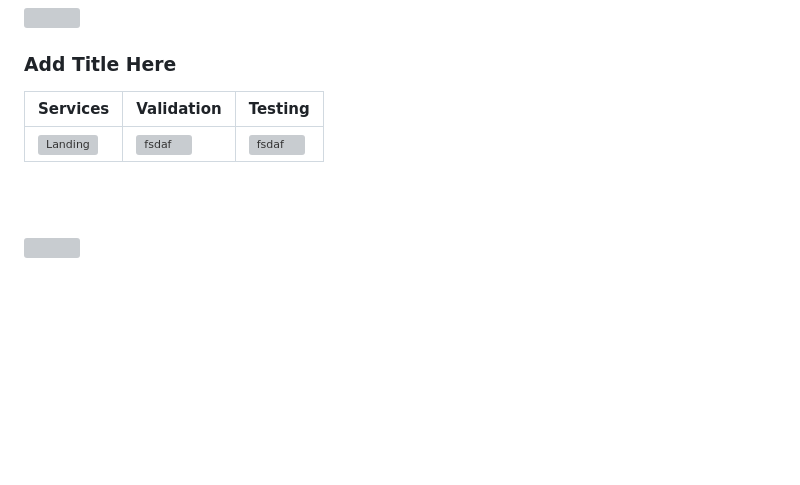
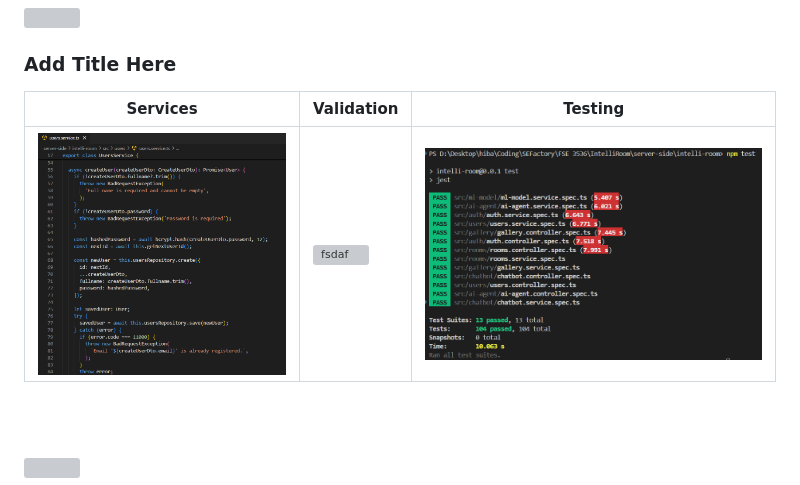
Before and after one commit to hibaanadani/IntelliRoom, a Markdown page: README.md, the part around the change. GitHub-like rendering; pictures changed too: readme/demo/service.png (added), readme/demo/testing.png (added); blank space fills up the shorter version; grey boxes are pictures that could not be loaded.

Commit message:
added two more screenshots to my readme

```diff
--- a/README.md
+++ b/README.md
@@ -49,9 +49,9 @@
 
 ### Add Title Here
 
-| Services                                | Validation                            | Testing                               |
-| --------------------------------------- | ------------------------------------- | ------------------------------------- |
-| ![Landing](./readme/demo/1440x1024.png) | ![fsdaf](./readme/demo/1440x1024.png) | ![fsdaf](./readme/demo/1440x1024.png) |
+| Services                              | Validation                            | Testing                             |
+| ------------------------------------- | ------------------------------------- | ----------------------------------- |
+| ![Landing](./readme/demo/service.png) | ![fsdaf](./readme/demo/1440x1024.png) | ![fsdaf](./readme/demo/testing.png) |
 
 <br><br>
 
```
